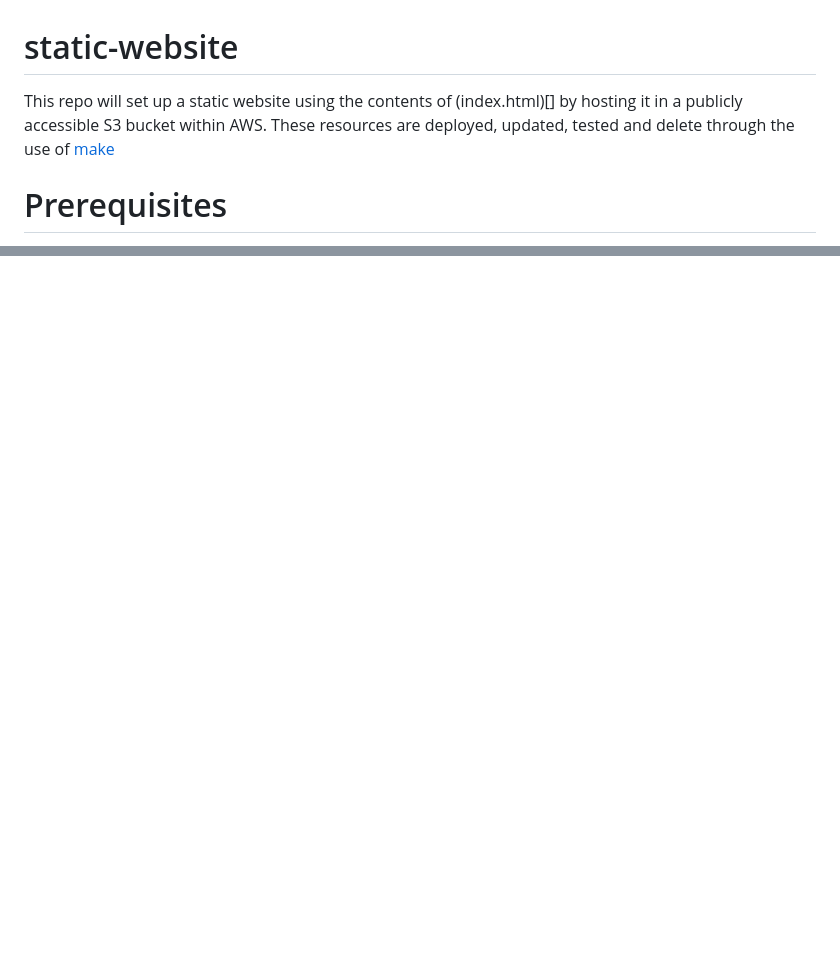
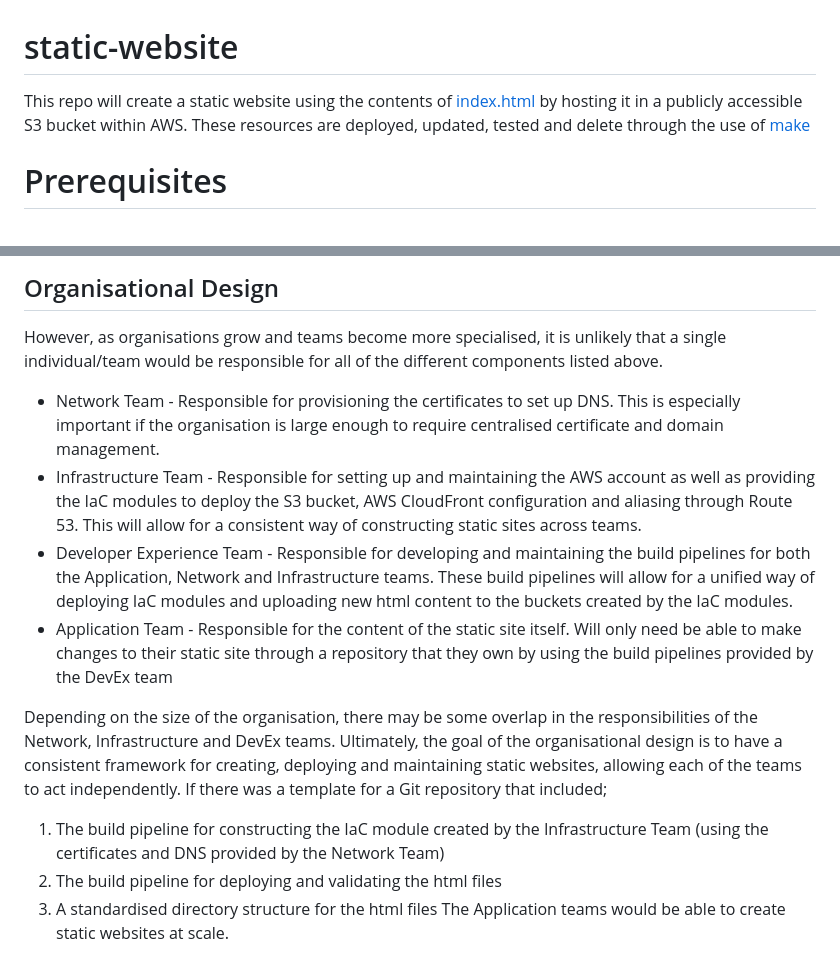
Before and after one commit to BrettNWoods/static-website, a Markdown page: README.md, 2 parts joined by grey strips. Rendered like a GitHub page; blank space fills up the shorter version.

```diff
--- a/README.md
+++ b/README.md
@@ -1,7 +1,6 @@
 # static-website
 
-This repo will set up a static website using the contents of (index.html)[] by hosting it in a publicly accessible S3 bucket within AWS. These resources are deployed, updated, tested and delete through the use of [make](https://www.gnu.org/software/make/)
-
+This repo will create a static website using the contents of [index.html](index.html) by hosting it in a publicly accessible S3 bucket within AWS. These resources are deployed, updated, tested and delete through the use of [make](https://www.gnu.org/software/make/)
 
 # Prerequisites
 
@@ -84,0 +102,15 @@ AWS managed service where you can use pre-built images to create fairly standard
+## Organisational Design
+
+However, as organisations grow and teams become more specialised, it is unlikely that a single individual/team would be responsible for all of the different components listed above.
+
+* Network Team - Responsible for provisioning the certificates to set up DNS. This is especially important if the organisation is large enough to require centralised certificate and domain management.
+* Infrastructure Team - Responsible for setting up and maintaining the AWS account as well as providing the IaC modules to deploy the S3 bucket, AWS CloudFront configuration and aliasing through Route 53. This will allow for a consistent way of constructing static sites across teams.
+* Developer Experience Team - Responsible for developing and maintaining the build pipelines for both the Application, Network and Infrastructure teams. These build pipelines will allow for a unified way of deploying IaC modules and uploading new html content to the buckets created by the IaC modules.
+* Application Team - Responsible for the content of the static site itself. Will only need be able to make changes to their static site through a repository that they own by using the build pipelines provided by the DevEx team
+
+Depending on the size of the organisation, there may be some overlap in the responsibilities of the Network, Infrastructure and DevEx teams. Ultimately, the goal of the organisational design is to have a consistent framework for creating, deploying and maintaining static websites, allowing each of the teams to act independently. If there was a template for a Git repository that included;
+
+1. The build pipeline for constructing the IaC module created by the Infrastructure Team (using the certificates and DNS provided by the Network Team)
+2. The build pipeline for deploying and validating the html files
+3. A standardised directory structure for the html files
+The Application teams would be able to create static websites at scale.
```
Also changed, not shown: other parts of README.md (+25 -7 lines).
